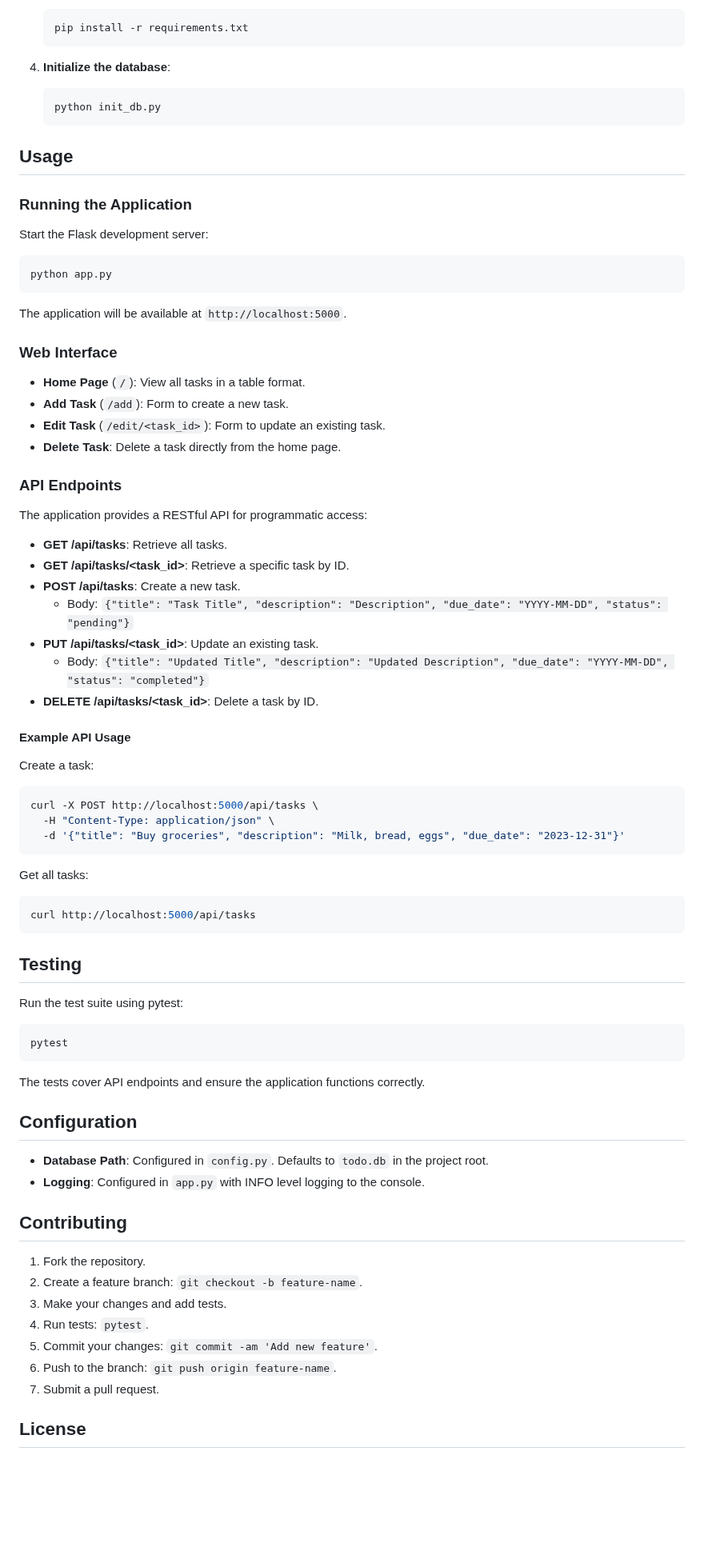
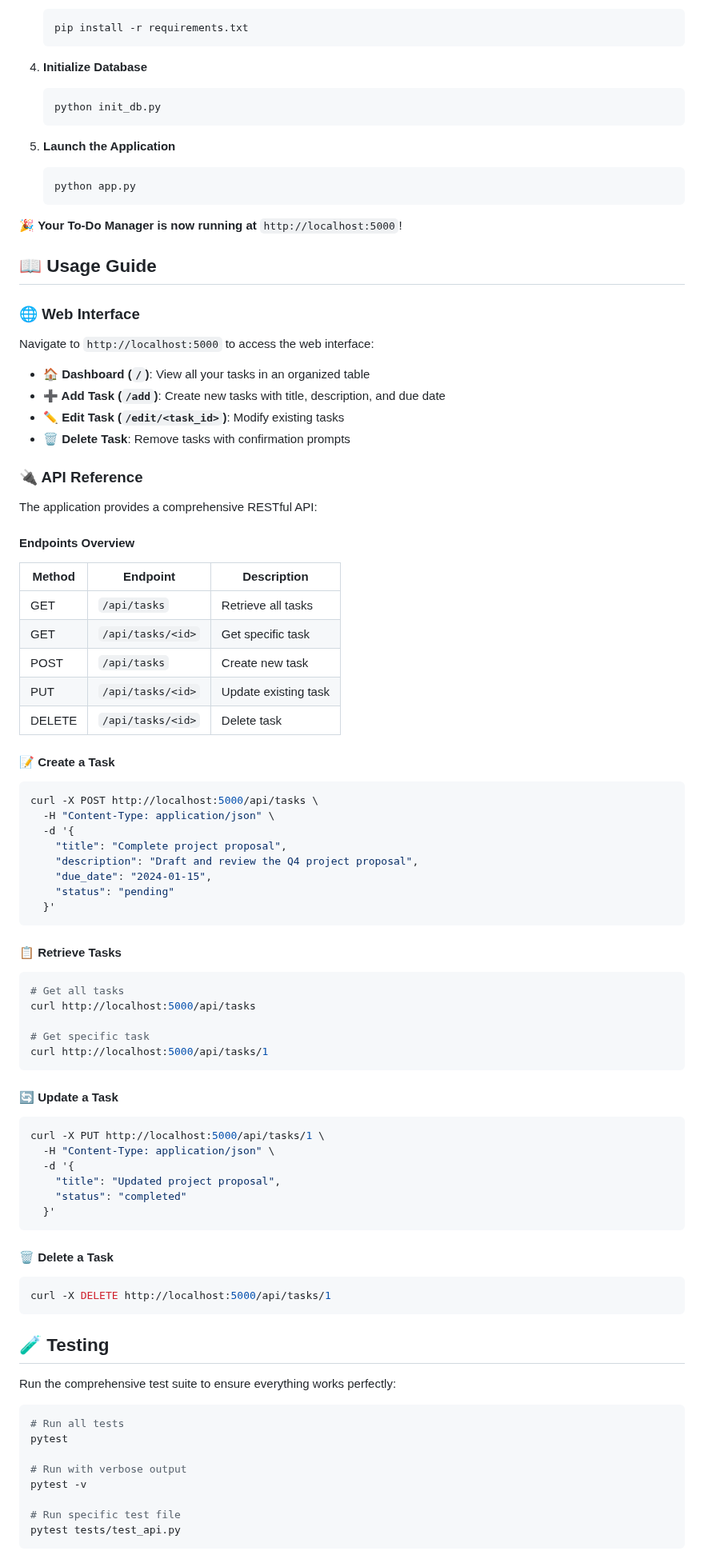
Before and after one commit to harshit843/tudo_app, a Markdown page: README.md, the part around one of its changes. Shown at 80% size. GitHub-like rendering; blank space fills up the shorter version.

````diff
--- a/README.md
+++ b/README.md
@@ -53,78 +82,91 @@ tudo_app/
    pip install -r requirements.txt
    ```
 
-4. **Initialize the database**:
+4. **Initialize Database**
    ```bash
    python init_db.py
    ```
 
-## Usage
+5. **Launch the Application**
+   ```bash
+   python app.py
+   ```
 
-### Running the Application
+🎉 **Your To-Do Manager is now running at** `http://localhost:5000`!
 
-Start the Flask development server:
-```bash
-python app.py
-```
+## 📖 Usage Guide
 
-The application will be available at `http://localhost:5000`.
+### 🌐 Web Interface
 
-### Web Interface
+Navigate to `http://localhost:5000` to access the web interface:
 
-- **Home Page** (`/`): View all tasks in a table format.
-- **Add Task** (`/add`): Form to create a new task.
-- **Edit Task** (`/edit/<task_id>`): Form to update an existing task.
-- **Delete Task**: Delete a task directly from the home page.
+- **🏠 Dashboard (`/`)**: View all your tasks in an organized table
+- **➕ Add Task (`/add`)**: Create new tasks with title, description, and due date
+- **✏️ Edit Task (`/edit/<task_id>`)**: Modify existing tasks
+- **🗑️ Delete Task**: Remove tasks with confirmation prompts
 
-### API Endpoints
+### 🔌 API Reference
 
-The application provides a RESTful API for programmatic access:
+The application provides a comprehensive RESTful API:
 
-- **GET /api/tasks**: Retrieve all tasks.
-- **GET /api/tasks/<task_id>**: Retrieve a specific task by ID.
-- **POST /api/tasks**: Create a new task.
-  - Body: `{"title": "Task Title", "description": "Description", "due_date": "YYYY-MM-DD", "status": "pending"}`
-- **PUT /api/tasks/<task_id>**: Update an existing task.
-  - Body: `{"title": "Updated Title", "description": "Updated Description", "due_date": "YYYY-MM-DD", "status": "completed"}`
-- **DELETE /api/tasks/<task_id>**: Delete a task by ID.
+#### Endpoints Overview
 
-#### Example API Usage
+| Method | Endpoint | Description |
+|--------|----------|-------------|
+| GET | `/api/tasks` | Retrieve all tasks |
+| GET | `/api/tasks/<id>` | Get specific task |
+| POST | `/api/tasks` | Create new task |
+| PUT | `/api/tasks/<id>` | Update existing task |
+| DELETE | `/api/tasks/<id>` | Delete task |
 
-Create a task:
+#### 📝 Create a Task
 ```bash
 curl -X POST http://localhost:5000/api/tasks \
   -H "Content-Type: application/json" \
-  -d '{"title": "Buy groceries", "description": "Milk, bread, eggs", "due_date": "2023-12-31"}'
+  -d '{
+    "title": "Complete project proposal",
+    "description": "Draft and review the Q4 project proposal",
+    "due_date": "2024-01-15",
+    "status": "pending"
+  }'
 ```
 
-Get all tasks:
+#### 📋 Retrieve Tasks
 ```bash
+# Get all tasks
 curl http://localhost:5000/api/tasks
+
+# Get specific task
+curl http://localhost:5000/api/tasks/1
 ```
 
-## Testing
-
-Run the test suite using pytest:
+#### 🔄 Update a Task
 ```bash
-pytest
+curl -X PUT http://localhost:5000/api/tasks/1 \
+  -H "Content-Type: application/json" \
+  -d '{
+    "title": "Updated project proposal",
+    "status": "completed"
+  }'
 ```
 
-The tests cover API endpoints and ensure the application functions correctly.
+#### 🗑️ Delete a Task
+```bash
+curl -X DELETE http://localhost:5000/api/tasks/1
+```
 
-## Configuration
+## 🧪 Testing
 
-- **Database Path**: Configured in `config.py`. Defaults to `todo.db` in the project root.
-- **Logging**: Configured in `app.py` with INFO level logging to the console.
+Run the comprehensive test suite to ensure everything works perfectly:
 
-## Contributing
+```bash
+# Run all tests
+pytest
 
-1. Fork the repository.
-2. Create a feature branch: `git checkout -b feature-name`.
-3. Make your changes and add tests.
-4. Run tests: `pytest`.
-5. Commit your changes: `git commit -am 'Add new feature'`.
-6. Push to the branch: `git push origin feature-name`.
-7. Submit a pull request.
+# Run with verbose output
+pytest -v
 
-## License
+# Run specific test file
+pytest tests/test_api.py
+```
 
````
Also changed, not shown: other parts of README.md (+161 -39 lines).
